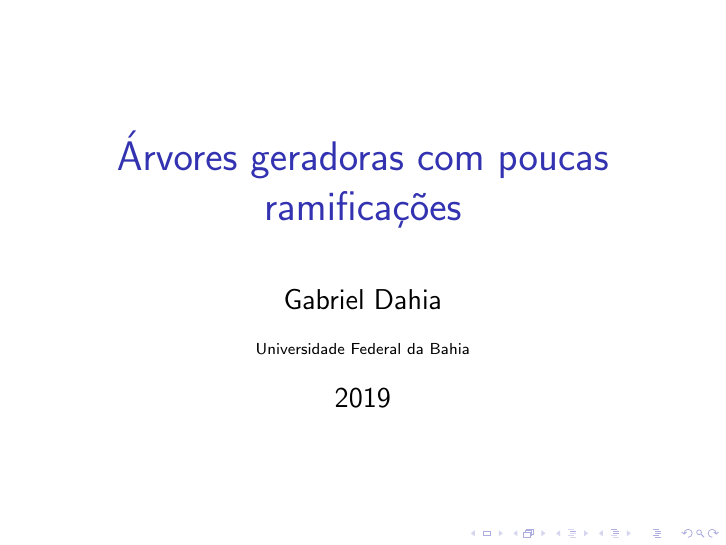
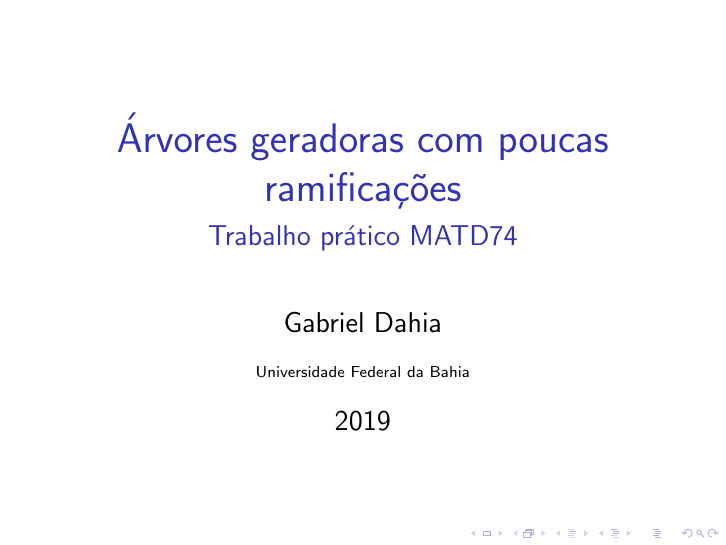
Before and after one commit to gdahia/ufba-matd74, LaTeX slides (presentation/presentation.tex): page 1 of 32. Compiled offline with pdfLaTeX.

Commit message:
Add subtitle to presentation

```diff
--- a/presentation/presentation.tex
+++ b/presentation/presentation.tex
@@ -4,6 +4,7 @@
 
 %Information to be included in the title page:
 \title{\'Arvores geradoras com poucas ramifica\c{c}\~oes}
+\subtitle{Trabalho pr\'atico MATD74}
 \author{Gabriel Dahia}
 \institute{Universidade Federal da Bahia}
 \date{2019}
```
